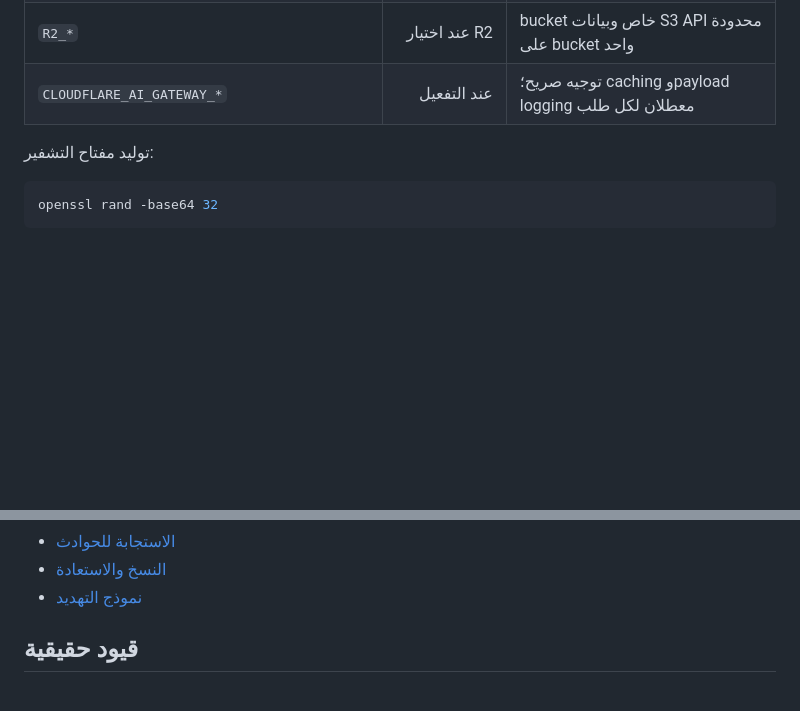
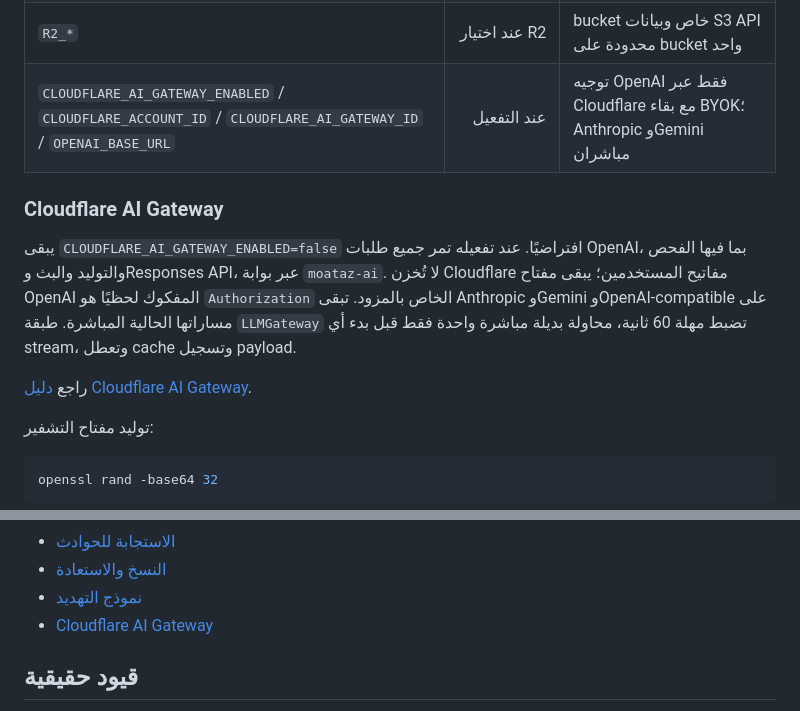
Before and after one commit to Mtzallqmy/Moatazalasrai, a Markdown page: README.md, 2 parts joined by grey strips. GitHub-like rendering; blank space fills up the shorter version.

Commit message:
docs(ai): document optional Cloudflare gateway behavior

```diff
--- a/README.md
+++ b/README.md
@@ -70,7 +70,18 @@ npm run dev
 | `TRUST_CLOUDFLARE_PROXY` | خلف Cloudflare فقط | يثق بـ`CF-Connecting-IP` بعد منع تجاوز الـproxy |
 | `OBJECT_STORAGE_DRIVER` | لا | `local` للتطوير أو `r2` للإنتاج؛ لا تُرسل بيانات اعتماد R2 للعميل |
 | `R2_*` | عند اختيار R2 | bucket خاص وبيانات S3 API محدودة على bucket واحد |
-| `CLOUDFLARE_AI_GATEWAY_*` | عند التفعيل | توجيه صريح؛ caching وpayload logging معطلان لكل طلب |
+| `CLOUDFLARE_AI_GATEWAY_ENABLED` / `CLOUDFLARE_ACCOUNT_ID` / `CLOUDFLARE_AI_GATEWAY_ID` / `OPENAI_BASE_URL` | عند التفعيل | توجيه OpenAI فقط عبر Cloudflare مع بقاء BYOK؛ Anthropic وGemini مباشران |
+
+### Cloudflare AI Gateway
+
+يبقى `CLOUDFLARE_AI_GATEWAY_ENABLED=false` افتراضيًا. عند تفعيله تمر جميع طلبات
+OpenAI، بما فيها الفحص والتوليد والبث وResponses API، عبر بوابة `moataz-ai`.
+لا تُخزن Cloudflare مفاتيح المستخدمين؛ يبقى مفتاح OpenAI المفكوك لحظيًا هو
+`Authorization` الخاص بالمزود. تبقى Anthropic وGemini وOpenAI-compatible على
+مساراتها الحالية المباشرة. طبقة `LLMGateway` تضبط مهلة 60 ثانية، محاولة بديلة
+مباشرة واحدة فقط قبل بدء أي stream، وتعطل cache وتسجيل payload.
+
+راجع [دليل Cloudflare AI Gateway](docs/cloudflare-ai-gateway.md).
 
 توليد مفتاح التشفير:
 
@@ -166,6 +177,7 @@ npm run test:e2e
 - [الاستجابة للحوادث](docs/INCIDENT_RESPONSE.md)
 - [النسخ والاستعادة](docs/BACKUP_AND_RESTORE.md)
 - [نموذج التهديد](docs/THREAT_MODEL.md)
+- [Cloudflare AI Gateway](docs/cloudflare-ai-gateway.md)
 
 ## قيود حقيقية
 
```
